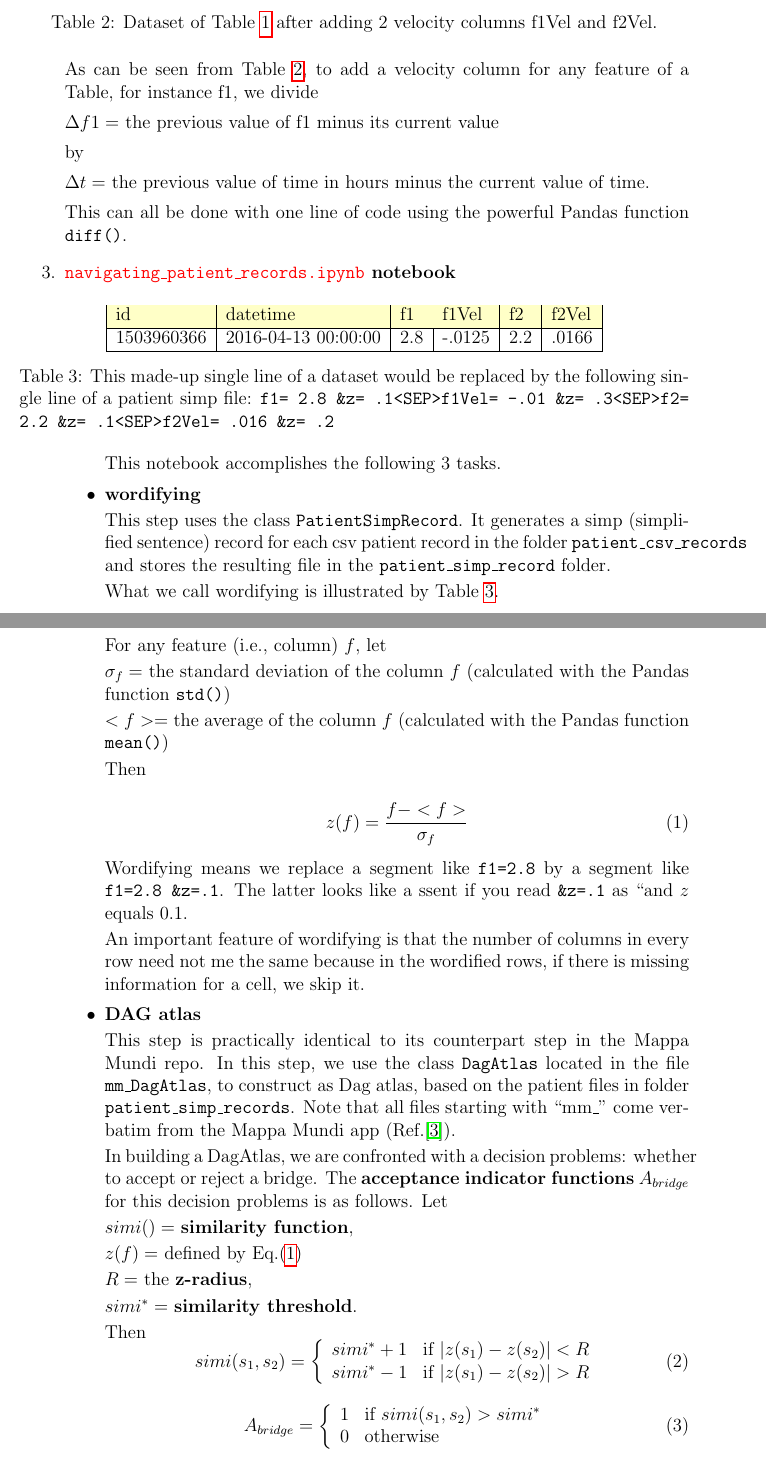
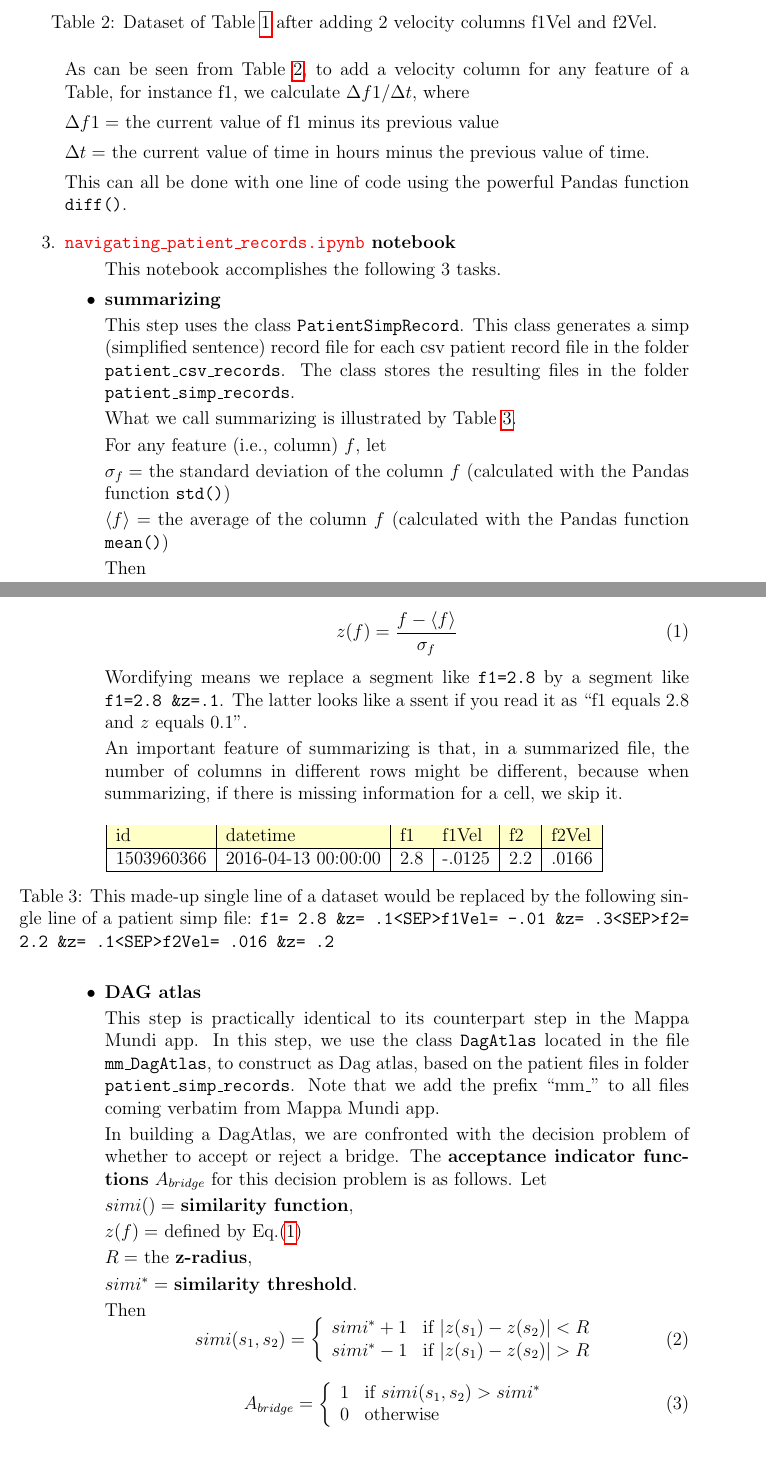
Before and after one commit to rrtucci/CausalFitbit, a LaTeX document (white_paper/cfitbit.tex): two parts of pages 3 and 4 of 5, joined at a grey line, cut so that both start at the same text. Compiled offline with pdfLaTeX.

Commit message:
first commit

```diff
--- a/white_paper/cfitbit.tex
+++ b/white_paper/cfitbit.tex
@@ -143,15 +143,13 @@ after adding 2 velocity columns f1Vel and f2Vel.}
 As can be seen from Table
 \ref{tab-cfitbit-with-vel},
 to add a velocity column  for any feature of a Table, for instance f1,
-we divide
+we calculate $\Delta f1/\Delta t$, where
 
 $\Delta f1=$ the
-previous value of f1
-minus its current value
+current value of f1
+minus its previous value
 
-by
-
-$\Delta t=$ the previous value of time in hours minus  the current value of time.
+$\Delta t=$ the current value of time in hours minus  the previous value of time.
 
 This can all be done with one line of code using  the powerful
 Pandas function {\tt diff()}.
@@ -161,6 +159,54 @@ Pandas function {\tt diff()}.
 }
 
 
+
+
+
+\begin{itemize}
+
+This notebook accomplishes
+the following 3 tasks.
+\item {\bf summarizing}
+
+This step uses the class
+{\tt PatientSimpRecord}. This class generates
+a simp (simplified sentence) record file
+for each csv patient
+record file in
+the folder {\tt patient\_csv\_records}.
+The class stores the resulting
+files in the folder {\tt patient\_simp\_records}.
+
+What we call summarizing
+is illustrated by Table \ref{tab-summarizing}.
+
+For any feature (i.e., column) $f$,
+let
+
+$\sigma_f=$ the standard
+deviation of the column $f$ (calculated
+with the Pandas function {\tt std()})
+
+$\av{f}=$ the average of the column $f$ (calculated with the Pandas function {\tt mean()})
+
+Then
+
+\beq
+z(f) = \frac{f-\av{f}}{\sigma_f}
+\label{eq-z-f}
+\eeq
+
+Wordifying means we replace
+a segment like {\tt f1=2.8}
+by a segment like {\tt f1=2.8 \&z=.1}.
+The latter looks like a ssent if you
+read it as  ``f1 equals 2.8 and $z$ equals 0.1".
+
+An important feature of summarizing
+is that, in a summarized file, the number of columns
+in different rows might be different,
+because when summarizing, if there is missing information for
+a cell, we skip it.
 
 \begin{table}[h!]
 \centering
@@ -177,55 +223,10 @@ of a patient simp file:
 {\tt
 f1= 2.8 \&z= .1<SEP>f1Vel= -.01 \&z= .3<SEP>f2= 2.2 \&z= .1<SEP>f2Vel= .016 \&z= .2}
 }
-\label{tab-wordifying}
+\label{tab-summarizing}
 \end{table}
 
 
-
-\begin{itemize}
-
-This notebook accomplishes
-the following 3 tasks.
-\item {\bf wordifying}
-
-This step uses the class
-{\tt PatientSimpRecord}. It generates
-a simp (simplified sentence) record
-for each csv patient record in
-the folder {\tt patient\_csv\_records}
-and stores the resulting
-file in the {\tt patient\_simp\_record} folder.
-
-What we call wordifying
-is illustrated by Table \ref{tab-wordifying}.
-
-For any feature (i.e., column) $f$,
-let
-
-$\sigma_f=$ the standard
-deviation of the column $f$ (calculated
-with the Pandas function {\tt std()})
-
-$<f>=$ the average of the column $f$ (calculated with the Pandas function {\tt mean()})
-
-Then
-
-\beq
-z(f) = \frac{f-<f>}{\sigma_f}
-\label{eq-z-f}
-\eeq
-
-Wordifying means we replace
-a segment like {\tt f1=2.8}
-by a segment like {\tt f1=2.8 \&z=.1}.
-The latter looks like a ssent if you
-read {\tt \&z=.1} as  ``and $z$ equals 0.1.
-
-An important feature of wordifying
-is that the number of columns
-in every row need not me the same
-because in the wordified rows, if there is missing information for
-a cell, we skip it.
 
 
 \item {\bf DAG atlas}
@@ -233,7 +234,7 @@ a cell, we skip it.
 This step is practically
 identical
 to its counterpart
-step in the Mappa Mundi repo.
+step in the Mappa Mundi app.
 In this step, we
 use the class {\tt DagAtlas}
 located in the file
@@ -242,14 +243,15 @@ as Dag atlas,
 based on the
 patient files in folder
 {\tt patient\_simp\_records}.
-Note that all files starting with ``mm\_" come verbatim from the
-Mappa Mundi app (Ref.\cite{github-mappa-mundi}).
+Note that we add the prefix ``mm\_"
+to all files coming verbatim from
+Mappa Mundi app.
 
 In building a DagAtlas,
 we are confronted with
-a decision problems: whether to accept or reject a bridge. The {\bf acceptance indicator functions} $A_{bridge}$
+the decision problem of whether to accept or reject a bridge. The {\bf acceptance indicator functions} $A_{bridge}$
  for this
-decision problems is as follows.
+decision problem is as follows.
 Let
 
 $simi()=$ {\bf similarity function},
@@ -300,11 +302,11 @@ but Eq.(\ref{eq-simi-z-def}) is new.
 This step is practically
 identical
 to its counterpart
-step in the Mappa Mundi repo.
+step in the Mappa Mundi app.
 In this step, we
 use the class {\tt Dag}
-located in the file
-{\tt mm\_Dag} and graphviz,
+(located in the file
+{\tt mm\_Dag}) and graphviz,
 to draw DAGs.
 
 
```
Also changed, not shown: white_paper/references.bib (+12 -0 lines), white_paper/cfitbit.pdf, white_paper/cfitbit.tex (6 more changed lines).
